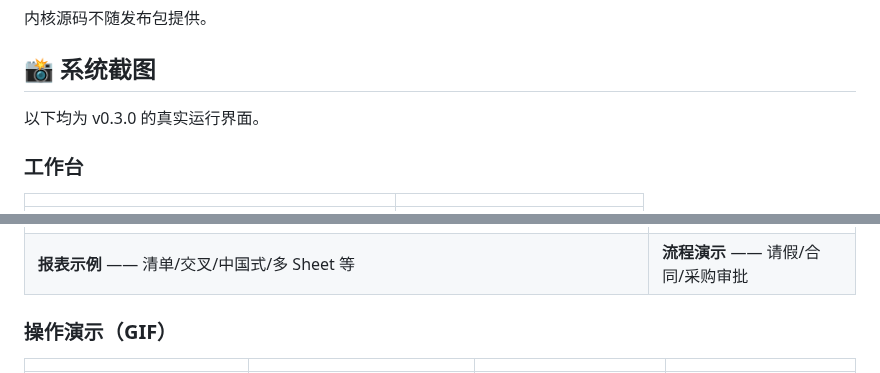
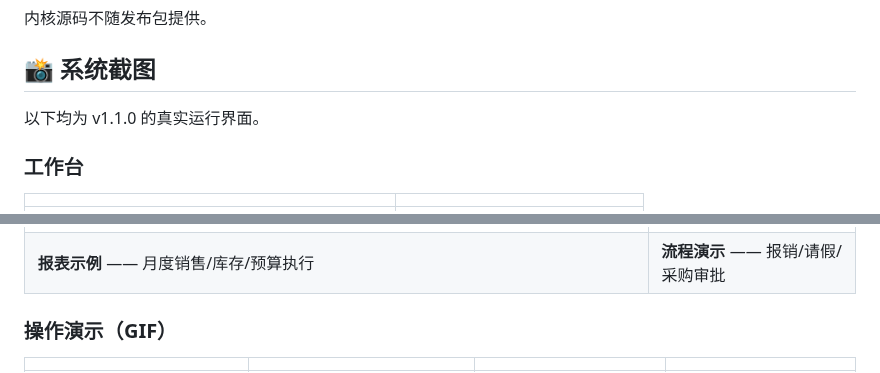
Before and after one commit to gewumind/gewumind-boot, a Markdown page: README.md, 2 parts joined by grey strips. Drawn GitHub-style.

```diff
--- a/README.md
+++ b/README.md
@@ -119,7 +119,7 @@ scripts/verify-signature.sh libs/com/gewumind/gewumind-boot/0.3.2/gewumind-boot-
 
 ## 📸 系统截图
 
-以下均为 v0.3.0 的真实运行界面。
+以下均为 v1.1.0 的真实运行界面。
 
 ### 工作台
 
@@ -194,7 +194,7 @@ scripts/verify-signature.sh libs/com/gewumind/gewumind-boot/0.3.2/gewumind-boot-
 | | |
 |---|---|
 | ![报表示例](docs/screenshots/19-报表示例.png) | ![流程演示](docs/screenshots/20-流程演示.png) |
-| **报表示例** —— 清单/交叉/中国式/多 Sheet 等 | **流程演示** —— 请假/合同/采购审批 |
+| **报表示例** —— 月度销售/库存/预算执行 | **流程演示** —— 报销/请假/采购审批 |
 
 ### 操作演示（GIF）
 
```
Also changed, not shown: README.en.md (+2 -2 lines), docs/screenshots/en/dashboard.png (added), docs/screenshots/en/login.png (added).
